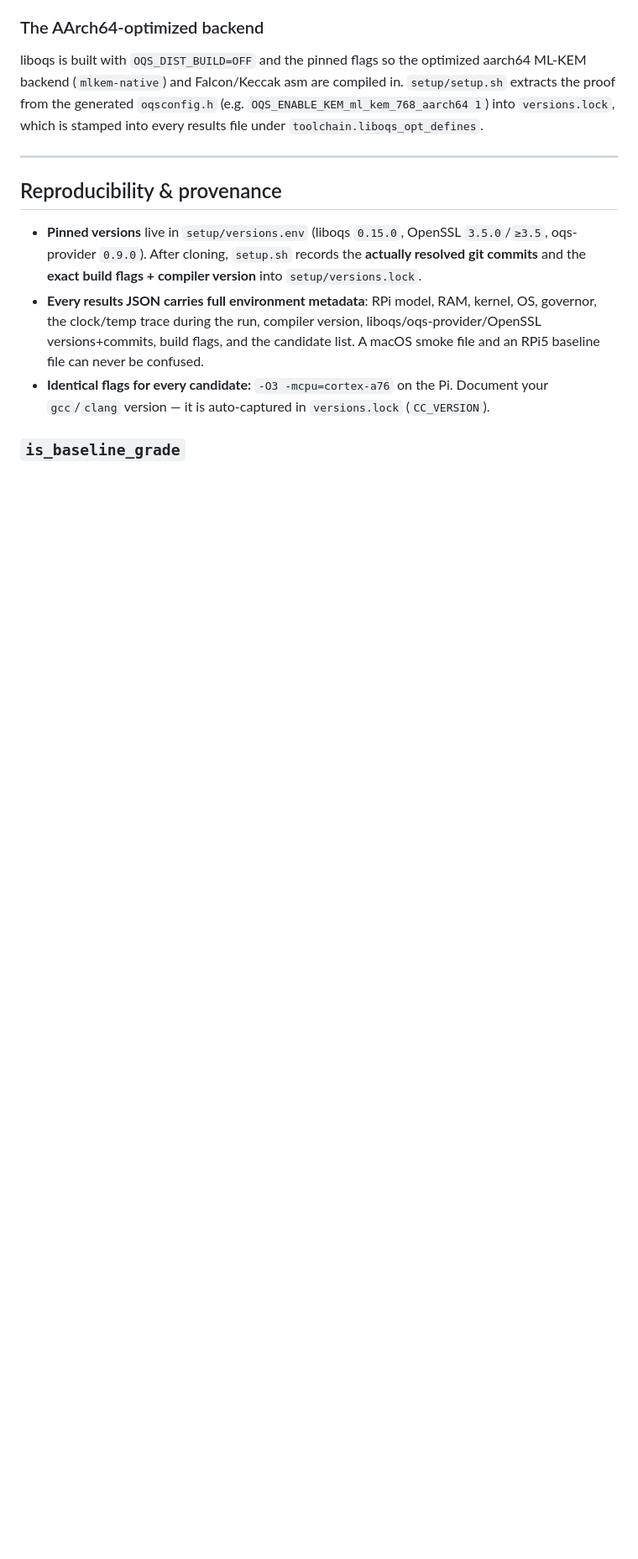
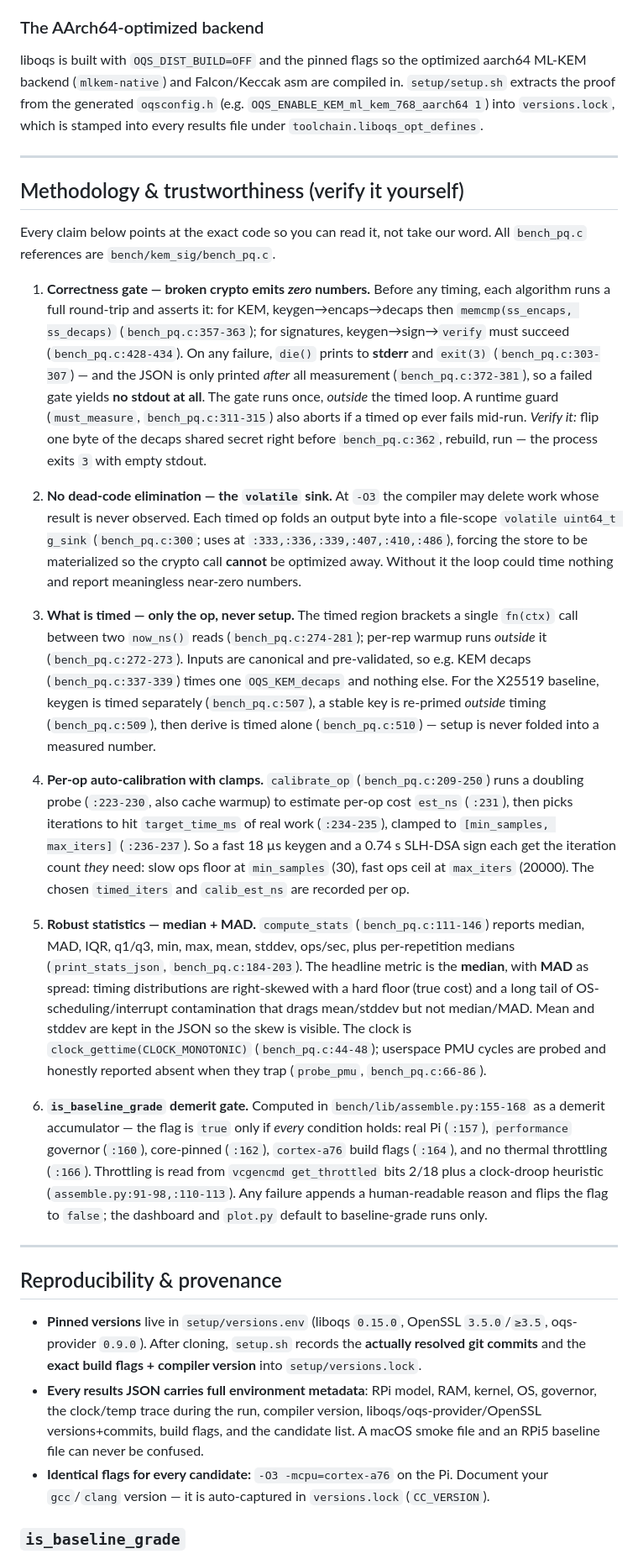
Before and after one commit to megonen/pq-bench-rpi5, a Markdown page: README.md, the part around the change. Shown at 84% size. GitHub-like rendering; blank space fills up the shorter version.

Commit message:
README: add Methodology & Trustworthiness section with verifiable file:line references
Document the six trust guarantees a reader can check in the code: the
correctness gate (KEM ss-match / sig verify, exit 3, zero JSON) with a
fault-injection recipe, the volatile g_sink anti-DCE sink, the exact timed
region (op only, setup outside), per-op auto-calibration with min_samples/
max_iters clamps, median+MAD robust statistics, and the is_baseline_grade
demerit gate. Each point cites bench_pq.c / assemble.py line locations.

```diff
--- a/README.md
+++ b/README.md
@@ -125,6 +125,69 @@ aarch64 ML-KEM backend (`mlkem-native`) and Falcon/Keccak asm are compiled in.
 `setup/setup.sh` extracts the proof from the generated `oqsconfig.h` (e.g.
 `OQS_ENABLE_KEM_ml_kem_768_aarch64 1`) into `versions.lock`, which is stamped
 into every results file under `toolchain.liboqs_opt_defines`.
+
+---
+
+## Methodology & trustworthiness (verify it yourself)
+
+Every claim below points at the exact code so you can read it, not take our word.
+All `bench_pq.c` references are `bench/kem_sig/bench_pq.c`.
+
+1. **Correctness gate — broken crypto emits *zero* numbers.** Before any timing,
+   each algorithm runs a full round-trip and asserts it: for KEM,
+   keygen→encaps→decaps then `memcmp(ss_encaps, ss_decaps)`
+   (`bench_pq.c:357-363`); for signatures, keygen→sign→`verify` must succeed
+   (`bench_pq.c:428-434`). On any failure, `die()` prints to **stderr** and
+   `exit(3)` (`bench_pq.c:303-307`) — and the JSON is only printed *after* all
+   measurement (`bench_pq.c:372-381`), so a failed gate yields **no stdout at
+   all**. The gate runs once, *outside* the timed loop. A runtime guard
+   (`must_measure`, `bench_pq.c:311-315`) also aborts if a timed op ever fails
+   mid-run. *Verify it:* flip one byte of the decaps shared secret right before
+   `bench_pq.c:362`, rebuild, run — the process exits `3` with empty stdout.
+
+2. **No dead-code elimination — the `volatile` sink.** At `-O3` the compiler may
+   delete work whose result is never observed. Each timed op folds an output
+   byte into a file-scope `volatile uint64_t g_sink` (`bench_pq.c:300`; uses at
+   `:333,:336,:339,:407,:410,:486`), forcing the store to be materialized so the
+   crypto call **cannot** be optimized away. Without it the loop could time
+   nothing and report meaningless near-zero numbers.
+
+3. **What is timed — only the op, never setup.** The timed region brackets a
+   single `fn(ctx)` call between two `now_ns()` reads (`bench_pq.c:274-281`);
+   per-rep warmup runs *outside* it (`bench_pq.c:272-273`). Inputs are canonical
+   and pre-validated, so e.g. KEM decaps (`bench_pq.c:337-339`) times one
+   `OQS_KEM_decaps` and nothing else. For the X25519 baseline, keygen is timed
+   separately (`bench_pq.c:507`), a stable key is re-primed *outside* timing
+   (`bench_pq.c:509`), then derive is timed alone (`bench_pq.c:510`) — setup is
+   never folded into a measured number.
+
+4. **Per-op auto-calibration with clamps.** `calibrate_op` (`bench_pq.c:209-250`)
+   runs a doubling probe (`:223-230`, also cache warmup) to estimate per-op cost
+   `est_ns` (`:231`), then picks iterations to hit `target_time_ms` of real work
+   (`:234-235`), clamped to `[min_samples, max_iters]` (`:236-237`). So a fast
+   18 µs keygen and a 0.74 s SLH-DSA sign each get the iteration count *they*
+   need: slow ops floor at `min_samples` (30), fast ops ceil at `max_iters`
+   (20000). The chosen `timed_iters` and `calib_est_ns` are recorded per op.
+
+5. **Robust statistics — median + MAD.** `compute_stats` (`bench_pq.c:111-146`)
+   reports median, MAD, IQR, q1/q3, min, max, mean, stddev, ops/sec, plus
+   per-repetition medians (`print_stats_json`, `bench_pq.c:184-203`). The
+   headline metric is the **median**, with **MAD** as spread: timing
+   distributions are right-skewed with a hard floor (true cost) and a long tail
+   of OS-scheduling/interrupt contamination that drags mean/stddev but not
+   median/MAD. Mean and stddev are kept in the JSON so the skew is visible. The
+   clock is `clock_gettime(CLOCK_MONOTONIC)` (`bench_pq.c:44-48`); userspace PMU
+   cycles are probed and honestly reported absent when they trap
+   (`probe_pmu`, `bench_pq.c:66-86`).
+
+6. **`is_baseline_grade` demerit gate.** Computed in
+   `bench/lib/assemble.py:155-168` as a demerit accumulator — the flag is `true`
+   only if *every* condition holds: real Pi (`:157`), `performance` governor
+   (`:160`), core-pinned (`:162`), `cortex-a76` build flags (`:164`), and no
+   thermal throttling (`:166`). Throttling is read from `vcgencmd get_throttled`
+   bits 2/18 plus a clock-droop heuristic (`assemble.py:91-98,:110-113`). Any
+   failure appends a human-readable reason and flips the flag to `false`; the
+   dashboard and `plot.py` default to baseline-grade runs only.
 
 ---
 
```
